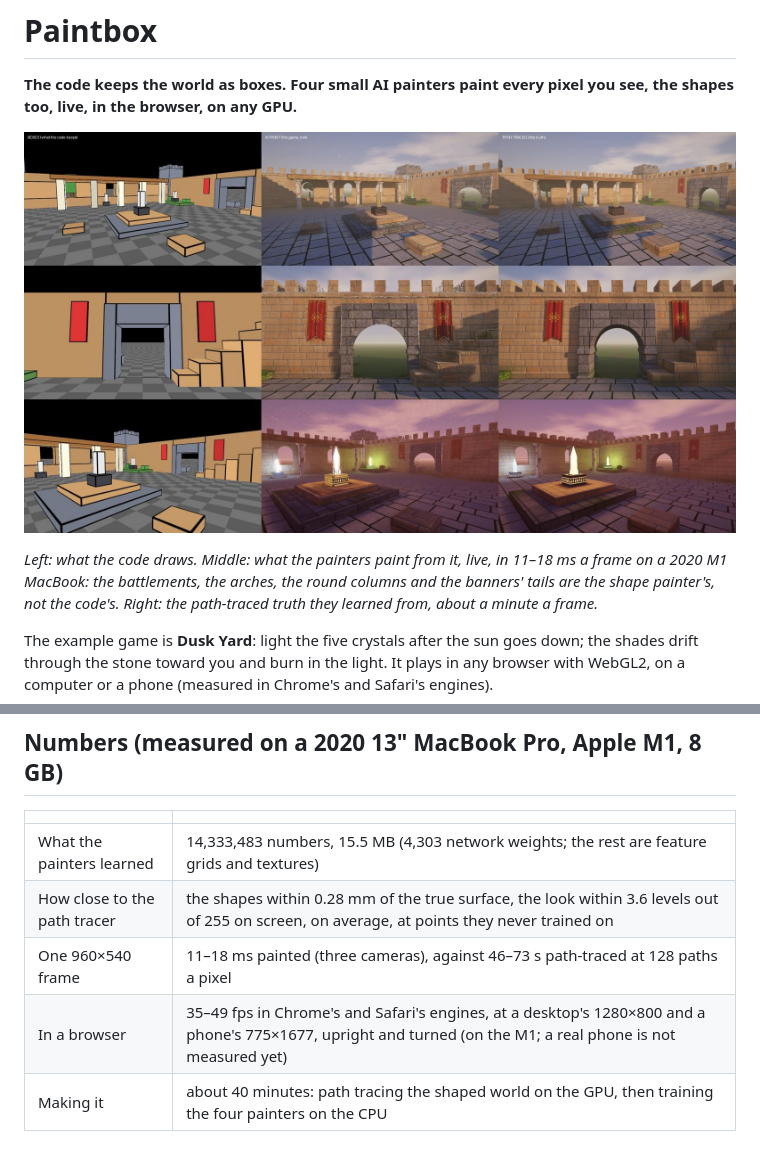
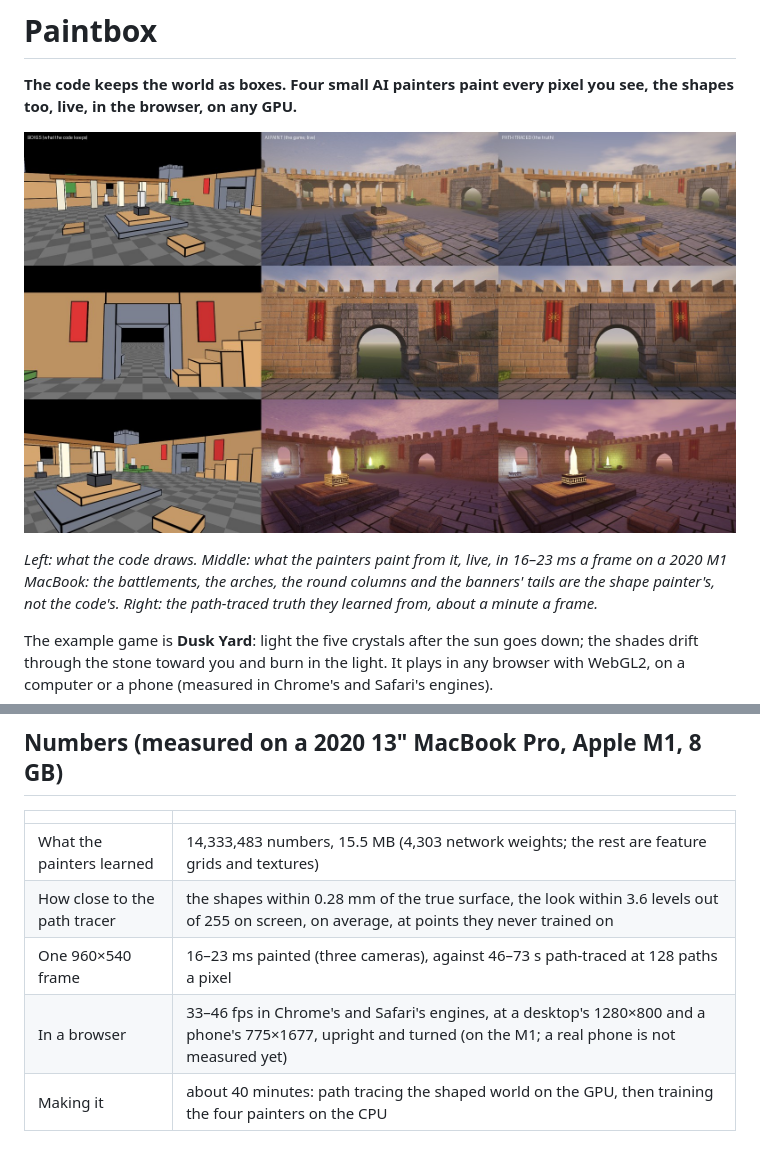
Before and after one commit to starrandy123/paintbox, a Markdown page: README.md, 2 parts joined by grey strips. Rendered like a GitHub page; pictures changed too: media/evidence.jpg.

```diff
--- a/README.md
+++ b/README.md
@@ -5,7 +5,7 @@ GPU.**
 
 ![The same three cameras: the boxes the code keeps, the frame the AI paints live in the browser, and the path-traced truth it learned from](media/evidence.jpg)
 
-*Left: what the code draws. Middle: what the painters paint from it, live, in 11–18 ms a frame on a 2020 M1 MacBook: the
+*Left: what the code draws. Middle: what the painters paint from it, live, in 16–23 ms a frame on a 2020 M1 MacBook: the
 battlements, the arches, the round columns and the banners' tails are the shape painter's, not the code's. Right: the path-traced
 truth they learned from, about a minute a frame.*
 
@@ -97,8 +97,8 @@ moves in `bake/shots.json`; `npm run gameplay` records a bot playing by the rule
 |---|---|
 | What the painters learned | 14,333,483 numbers, 15.5 MB (4,303 network weights; the rest are feature grids and textures) |
 | How close to the path tracer | the shapes within 0.28 mm of the true surface, the look within 3.6 levels out of 255 on screen, on average, at points they never trained on |
-| One 960×540 frame | 11–18 ms painted (three cameras), against 46–73 s path-traced at 128 paths a pixel |
-| In a browser | 35–49 fps in Chrome's and Safari's engines, at a desktop's 1280×800 and a phone's 775×1677, upright and turned (on the M1; a real phone is not measured yet) |
+| One 960×540 frame | 16–23 ms painted (three cameras), against 46–73 s path-traced at 128 paths a pixel |
+| In a browser | 33–46 fps in Chrome's and Safari's engines, at a desktop's 1280×800 and a phone's 775×1677, upright and turned (on the M1; a real phone is not measured yet) |
 | Making it | about 40 minutes: path tracing the shaped world on the GPU, then training the four painters on the CPU |
 
 ## What it is not
```
Also changed, not shown: skills/paintbox/SKILL.md (+12 -4 lines), 5 other files.
